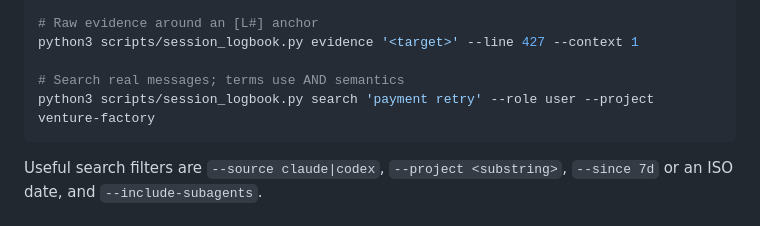
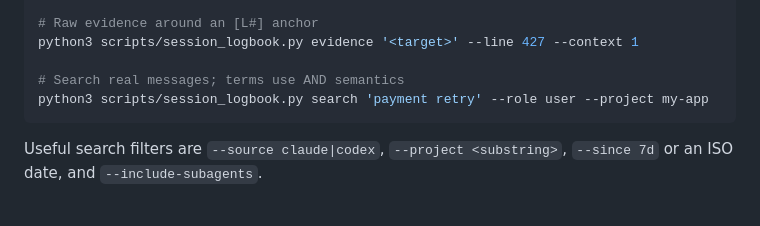
Before and after one commit to chyang-ken/session-logbook, a Markdown page: skills/session-logbook/SKILL.md, the part around the change. GitHub-like rendering.

Commit message:
Replace a real project name in the Skill example with a placeholder
The search example in skills/session-logbook/SKILL.md filtered on a real
project name from the author's machine. CONTRIBUTING.md rule 2 and CLAUDE.md
both forbid real project names in tracked files -- this tool reads people's
private logs, so an example that leaks what the author works on is exactly the
category of mistake the rule exists to prevent. Swapped in the placeholder
already used elsewhere in the repo.

Found by scanning the full diff about to become public, not by a check: no
automated gate covers real project names, only the English-first scan and human
review.

Co-Authored-By: Claude Opus 5 (1M context) <noreply@anthropic.com>
Claude-Session: https://claude.ai/code/session_01DwaTdpauF3FNNxUHK9ruAi

````diff
--- a/skills/session-logbook/SKILL.md
+++ b/skills/session-logbook/SKILL.md
@@ -50,7 +50,7 @@ python3 scripts/session_logbook.py follow '<target>' --cursor-line 427
 python3 scripts/session_logbook.py evidence '<target>' --line 427 --context 1
 
 # Search real messages; terms use AND semantics
-python3 scripts/session_logbook.py search 'payment retry' --role user --project venture-factory
+python3 scripts/session_logbook.py search 'payment retry' --role user --project my-app
 ```
 
 Useful search filters are `--source claude|codex`, `--project <substring>`, `--since 7d`
````
